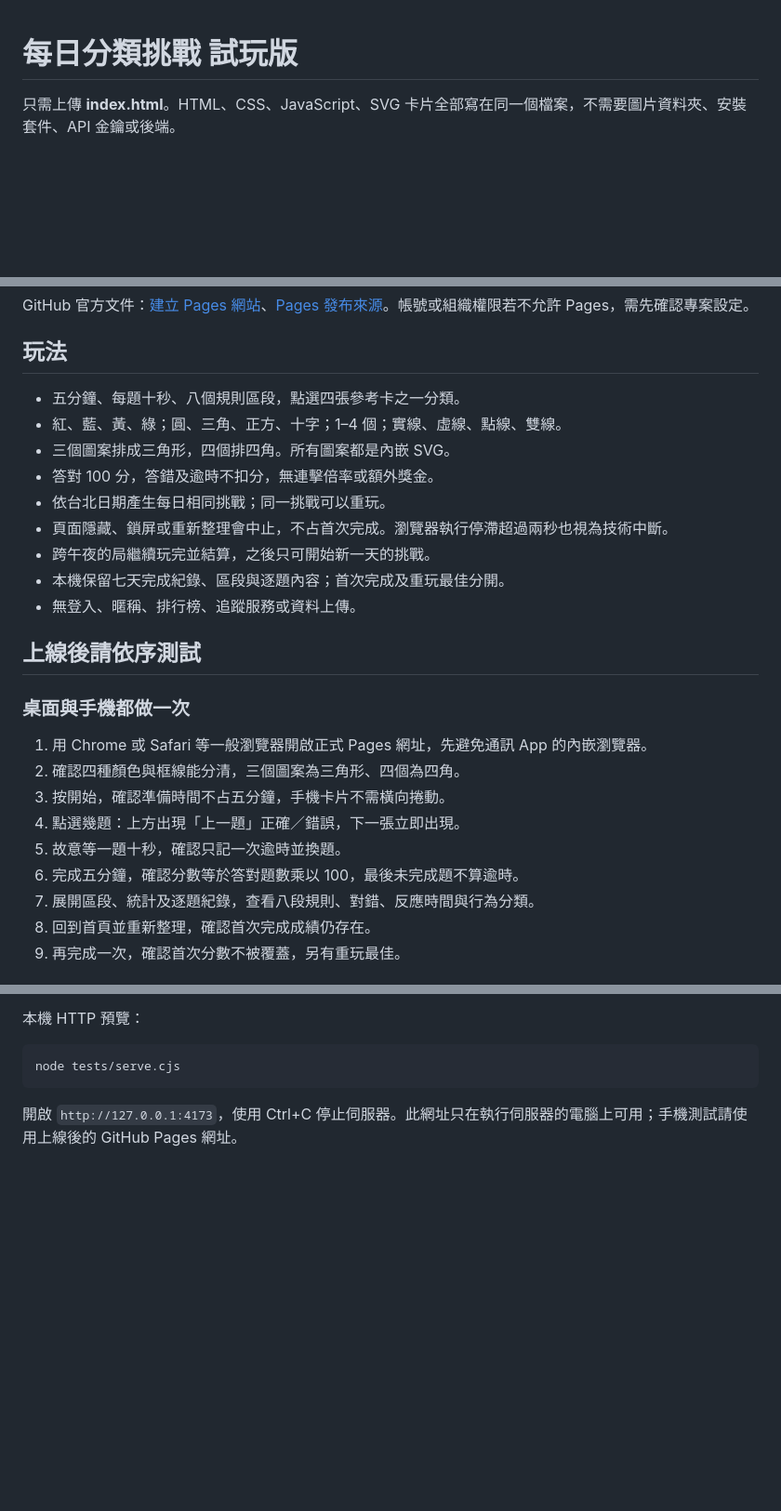
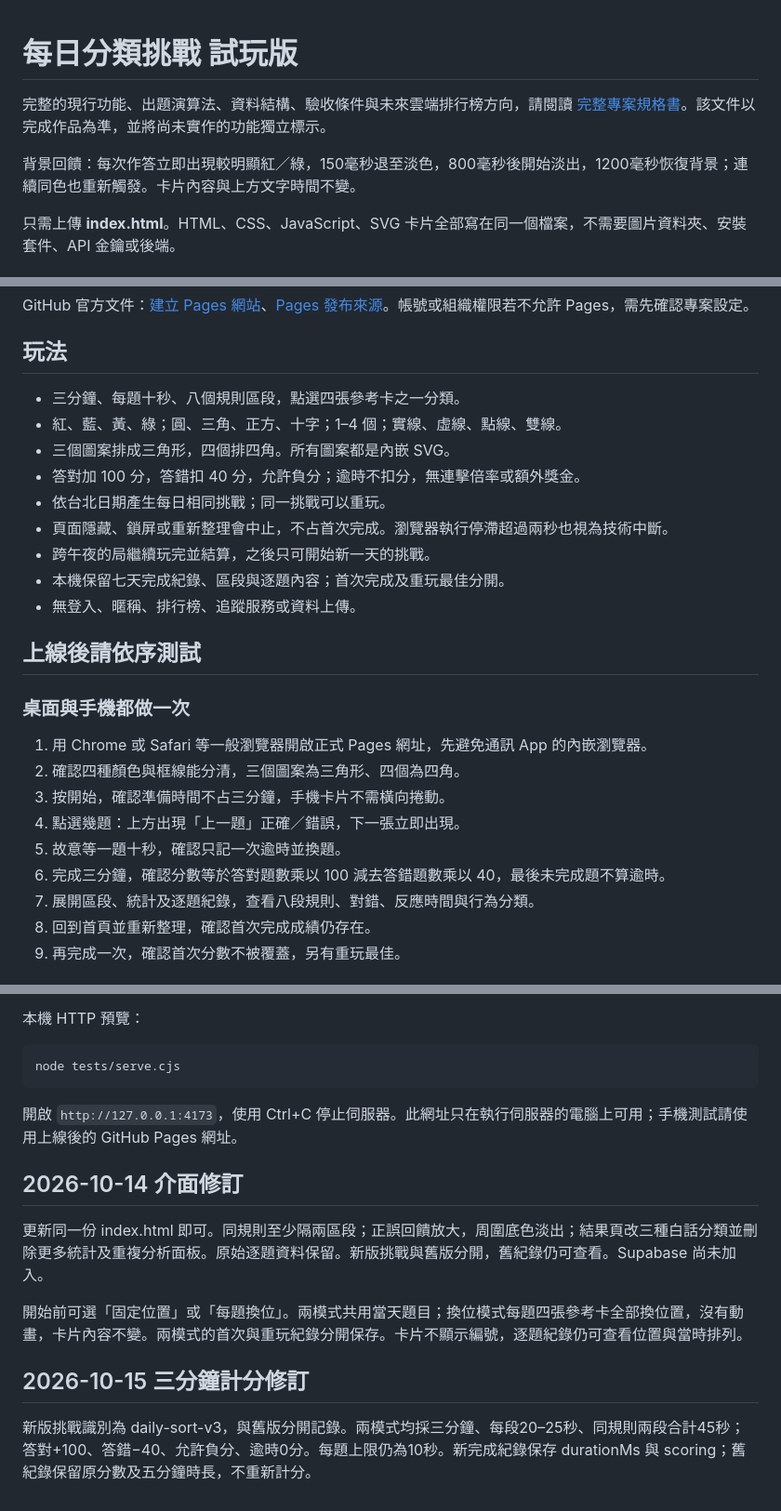
Before and after one commit to RoyARVSA/cardsorting_game, a Markdown page: README.md, 3 parts joined by grey strips. Shown at 93% size. Drawn GitHub-style; blank space fills up the shorter version.

Commit message:
Add user-revised project specification and updated README

````diff
--- a/README.md
+++ b/README.md
@@ -1,4 +1,8 @@
 # 每日分類挑戰 試玩版
+
+完整的現行功能、出題演算法、資料結構、驗收條件與未來雲端排行榜方向，請閱讀 [完整專案規格書](SPECIFICATION.md)。該文件以完成作品為準，並將尚未實作的功能獨立標示。
+
+背景回饋：每次作答立即出現較明顯紅／綠，150毫秒退至淡色，800毫秒後開始淡出，1200毫秒恢復背景；連續同色也重新觸發。卡片內容與上方文字時間不變。
 
 只需上傳 **index.html**。HTML、CSS、JavaScript、SVG 卡片全部寫在同一個檔案，不需要圖片資料夾、安裝套件、API 金鑰或後端。
 
@@ -18,10 +22,10 @@ GitHub 官方文件：[建立 Pages 網站](https://docs.github.com/en/pages/get
 
 ## 玩法
 
-- 五分鐘、每題十秒、八個規則區段，點選四張參考卡之一分類。
+- 三分鐘、每題十秒、八個規則區段，點選四張參考卡之一分類。
 - 紅、藍、黃、綠；圓、三角、正方、十字；1–4 個；實線、虛線、點線、雙線。
 - 三個圖案排成三角形，四個排四角。所有圖案都是內嵌 SVG。
-- 答對 100 分，答錯及逾時不扣分，無連擊倍率或額外獎金。
+- 答對加 100 分，答錯扣 40 分，允許負分；逾時不扣分，無連擊倍率或額外獎金。
 - 依台北日期產生每日相同挑戰；同一挑戰可以重玩。
 - 頁面隱藏、鎖屏或重新整理會中止，不占首次完成。瀏覽器執行停滯超過兩秒也視為技術中斷。
 - 跨午夜的局繼續玩完並結算，之後只可開始新一天的挑戰。
@@ -34,10 +38,10 @@ GitHub 官方文件：[建立 Pages 網站](https://docs.github.com/en/pages/get
 
 1. 用 Chrome 或 Safari 等一般瀏覽器開啟正式 Pages 網址，先避免通訊 App 的內嵌瀏覽器。
 2. 確認四種顏色與框線能分清，三個圖案為三角形、四個為四角。
-3. 按開始，確認準備時間不占五分鐘，手機卡片不需橫向捲動。
+3. 按開始，確認準備時間不占三分鐘，手機卡片不需橫向捲動。
 4. 點選幾題：上方出現「上一題」正確／錯誤，下一張立即出現。
 5. 故意等一題十秒，確認只記一次逾時並換題。
-6. 完成五分鐘，確認分數等於答對題數乘以 100，最後未完成題不算逾時。
+6. 完成三分鐘，確認分數等於答對題數乘以 100 減去答錯題數乘以 40，最後未完成題不算逾時。
 7. 展開區段、統計及逐題紀錄，查看八段規則、對錯、反應時間與行為分類。
 8. 回到首頁並重新整理，確認首次完成成績仍存在。
 9. 再完成一次，確認首次分數不被覆蓋，另有重玩最佳。
@@ -86,3 +90,13 @@ node tests/serve.cjs
 ```
 
 開啟 `http://127.0.0.1:4173`，使用 Ctrl+C 停止伺服器。此網址只在執行伺服器的電腦上可用；手機測試請使用上線後的 GitHub Pages 網址。
+
+## 2026-10-14 介面修訂
+
+更新同一份 index.html 即可。同規則至少隔兩區段；正誤回饋放大，周圍底色淡出；結果頁改三種白話分類並刪除更多統計及重複分析面板。原始逐題資料保留。新版挑戰與舊版分開，舊紀錄仍可查看。Supabase 尚未加入。
+
+開始前可選「固定位置」或「每題換位」。兩模式共用當天題目；換位模式每題四張參考卡全部換位置，沒有動畫，卡片內容不變。兩模式的首次與重玩紀錄分開保存。卡片不顯示編號，逐題紀錄仍可查看位置與當時排列。
+
+## 2026-10-15 三分鐘計分修訂
+
+新版挑戰識別為 daily-sort-v3，與舊版分開記錄。兩模式均採三分鐘、每段20–25秒、同規則兩段合計45秒；答對+100、答錯−40、允許負分、逾時0分。每題上限仍為10秒。新完成紀錄保存 durationMs 與 scoring；舊紀錄保留原分數及五分鐘時長，不重新計分。
````
Also changed, not shown: SPECIFICATION.md (added, +557 -0 lines).
